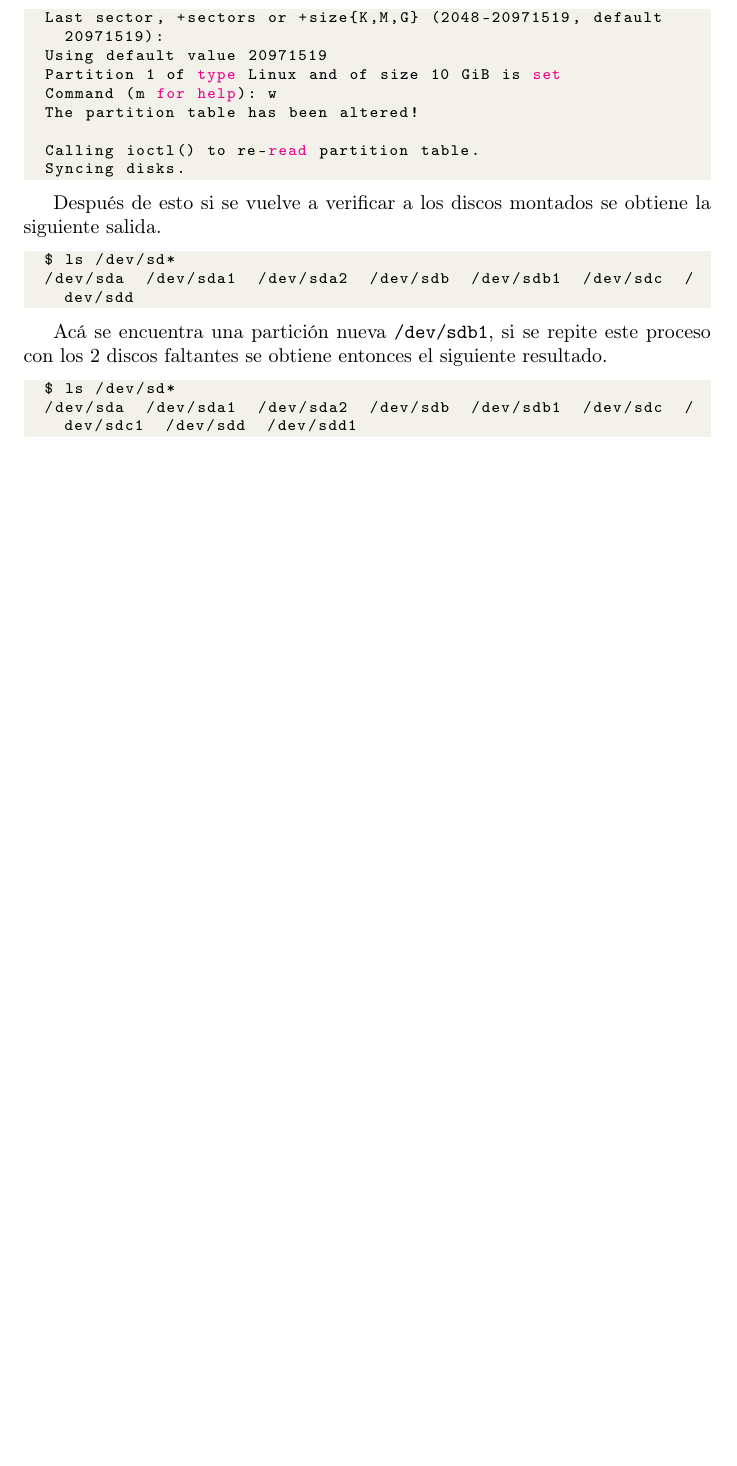
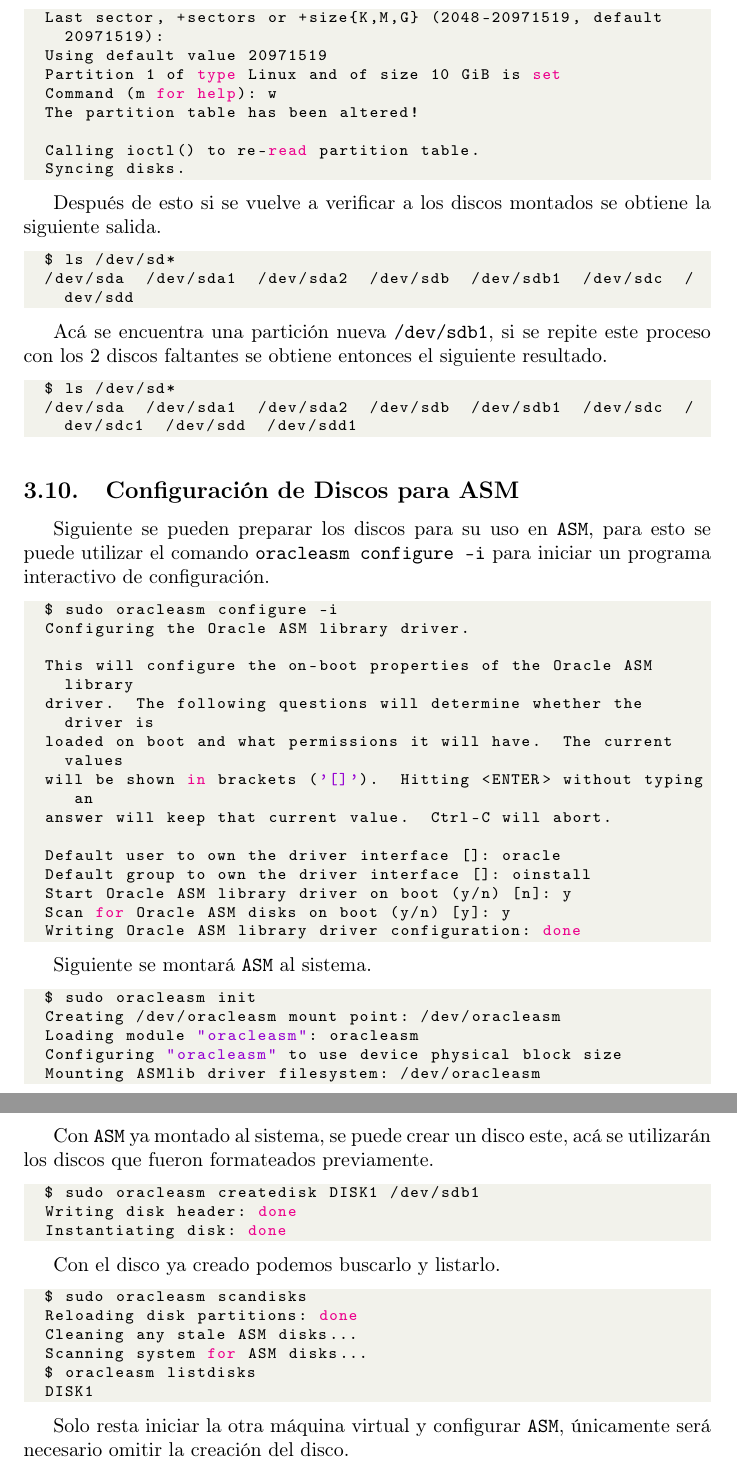
Before and after one commit to Je12emy/oracle_cluster_installation_guide, a LaTeX document (oracle_rac_installation_guide.tex): part of page 14 of 14 before the commit and two parts of pages 14 and 15 of 15 after it, the two joined at a grey line, cut so that both start at the same text, the shorter picture padded with empty space. Compiled offline with pdfLaTeX.

Commit message:
Add section on ASM Disk configuration

```diff
--- a/oracle_rac_installation_guide.tex
+++ b/oracle_rac_installation_guide.tex
@@ -424,4 +424,56 @@
 	/dev/sda  /dev/sda1  /dev/sda2  /dev/sdb  /dev/sdb1  /dev/sdc  /dev/sdc1  /dev/sdd  /dev/sdd1
 \end{lstlisting}
 
+\subsection{Configuración de Discos para ASM}
+
+Siguiente se pueden preparar los discos para su uso en \texttt{ASM}, para esto se puede utilizar el comando \texttt{oracleasm configure -i} para iniciar un programa interactivo de configuración.
+
+\begin{lstlisting}[style=mystyle,language=bash]
+	$ sudo oracleasm configure -i
+	Configuring the Oracle ASM library driver.
+
+	This will configure the on-boot properties of the Oracle ASM library
+	driver.  The following questions will determine whether the driver is
+	loaded on boot and what permissions it will have.  The current values
+	will be shown in brackets ('[]').  Hitting <ENTER> without typing an
+	answer will keep that current value.  Ctrl-C will abort.
+
+	Default user to own the driver interface []: oracle
+	Default group to own the driver interface []: oinstall
+	Start Oracle ASM library driver on boot (y/n) [n]: y
+	Scan for Oracle ASM disks on boot (y/n) [y]: y
+	Writing Oracle ASM library driver configuration: done
+\end{lstlisting}
+
+Siguiente se montará \texttt{ASM} al sistema.
+
+\begin{lstlisting}[style=mystyle,language=bash]
+	$ sudo oracleasm init
+	Creating /dev/oracleasm mount point: /dev/oracleasm
+	Loading module "oracleasm": oracleasm
+	Configuring "oracleasm" to use device physical block size
+	Mounting ASMlib driver filesystem: /dev/oracleasm
+\end{lstlisting}
+
+Con \texttt{ASM} ya montado al sistema, se puede crear un disco este, acá se utilizarán los discos que fueron formateados previamente.
+
+\begin{lstlisting}[style=mystyle,language=bash]
+	$ sudo oracleasm createdisk DISK1 /dev/sdb1
+	Writing disk header: done
+	Instantiating disk: done
+\end{lstlisting}
+
+Con el disco ya creado podemos buscarlo y listarlo.
+
+\begin{lstlisting}[style=mystyle,language=bash]
+	$ sudo oracleasm scandisks
+	Reloading disk partitions: done
+	Cleaning any stale ASM disks...
+	Scanning system for ASM disks...
+	$ oracleasm listdisks
+	DISK1
+\end{lstlisting}
+
+Solo resta iniciar la otra máquina virtual y configurar \texttt{ASM}, únicamente será necesario omitir la creación del disco.
+
 \end{document}
```
